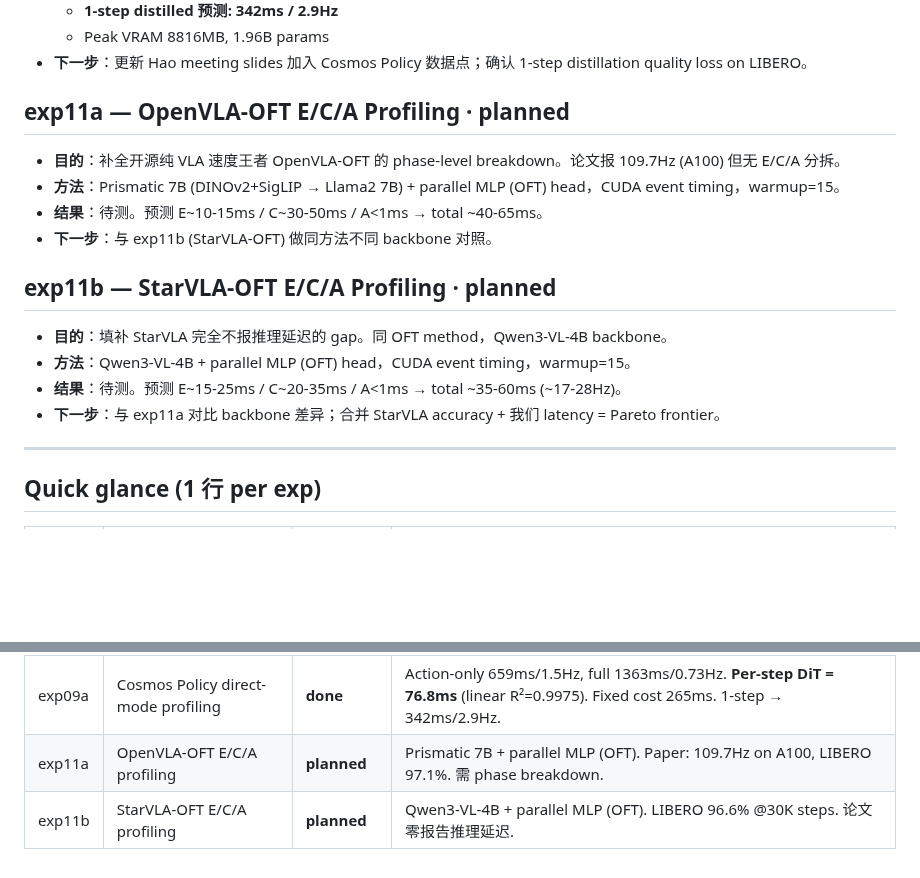
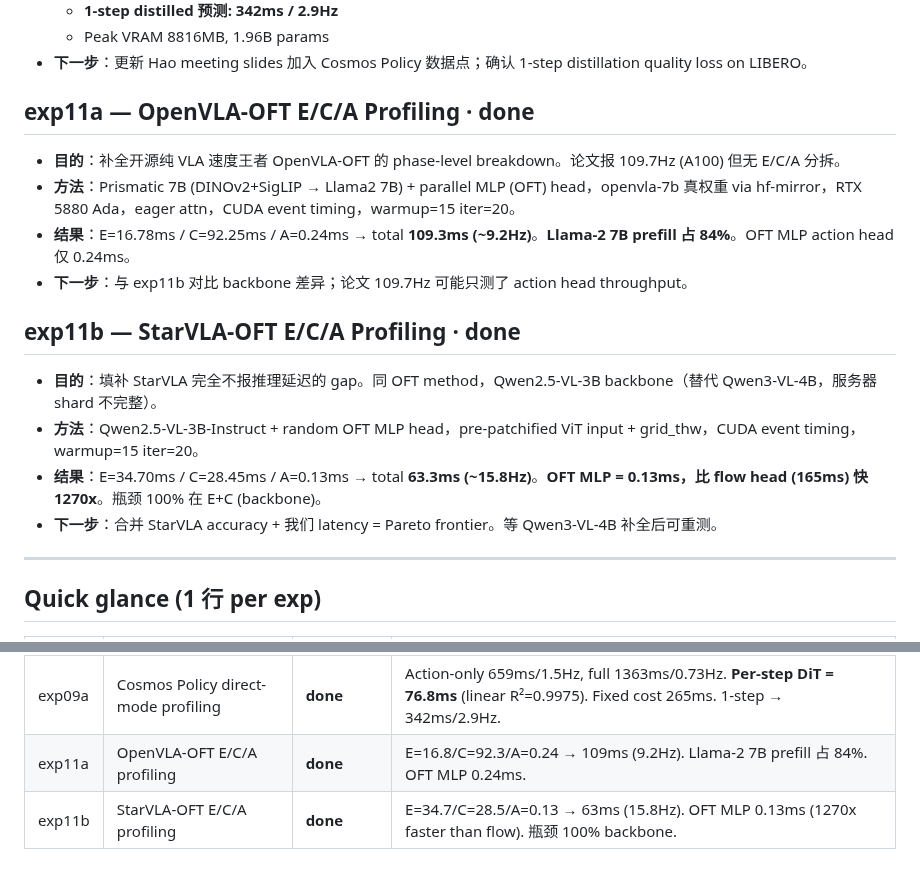
Before and after one commit to freemty/vla-profiler, a Markdown page: exp/summary.md, 2 parts joined by grey strips. Drawn GitHub-style; blank space fills up the shorter version.

Commit message:
docs: update exp11a/11b to done + CLAUDE.md current state v0.10.0
- exp11a: E=16.8/C=92.3/A=0.24 → 109ms/9.2Hz (done)
- exp11b: E=34.7/C=28.5/A=0.13 → 63ms/15.8Hz (done)
- current state: v0.10.0, slides deployed, dual path strategy
- next: Hao meeting → Path A or A'

```diff
--- a/exp/summary.md
+++ b/exp/summary.md
@@ -108,19 +108,19 @@ Cross-experiment flight recorder. Per-exp **目的 / 方法 / 结果 / 下一步
   - Peak VRAM 8816MB, 1.96B params
 - **下一步**：更新 Hao meeting slides 加入 Cosmos Policy 数据点；确认 1-step distillation quality loss on LIBERO。
 
-## exp11a — OpenVLA-OFT E/C/A Profiling · **planned**
+## exp11a — OpenVLA-OFT E/C/A Profiling · **done**
 
 - **目的**：补全开源纯 VLA 速度王者 OpenVLA-OFT 的 phase-level breakdown。论文报 109.7Hz (A100) 但无 E/C/A 分拆。
-- **方法**：Prismatic 7B (DINOv2+SigLIP → Llama2 7B) + parallel MLP (OFT) head，CUDA event timing，warmup=15。
-- **结果**：待测。预测 E~10-15ms / C~30-50ms / A<1ms → total ~40-65ms。
-- **下一步**：与 exp11b (StarVLA-OFT) 做同方法不同 backbone 对照。
+- **方法**：Prismatic 7B (DINOv2+SigLIP → Llama2 7B) + parallel MLP (OFT) head，openvla-7b 真权重 via hf-mirror，RTX 5880 Ada，eager attn，CUDA event timing，warmup=15 iter=20。
+- **结果**：E=16.78ms / C=92.25ms / A=0.24ms → total **109.3ms (~9.2Hz)**。**Llama-2 7B prefill 占 84%**。OFT MLP action head 仅 0.24ms。
+- **下一步**：与 exp11b 对比 backbone 差异；论文 109.7Hz 可能只测了 action head throughput。
 
-## exp11b — StarVLA-OFT E/C/A Profiling · **planned**
+## exp11b — StarVLA-OFT E/C/A Profiling · **done**
 
-- **目的**：填补 StarVLA 完全不报推理延迟的 gap。同 OFT method，Qwen3-VL-4B backbone。
-- **方法**：Qwen3-VL-4B + parallel MLP (OFT) head，CUDA event timing，warmup=15。
-- **结果**：待测。预测 E~15-25ms / C~20-35ms / A<1ms → total ~35-60ms (~17-28Hz)。
-- **下一步**：与 exp11a 对比 backbone 差异；合并 StarVLA accuracy + 我们 latency = Pareto frontier。
+- **目的**：填补 StarVLA 完全不报推理延迟的 gap。同 OFT method，Qwen2.5-VL-3B backbone（替代 Qwen3-VL-4B，服务器 shard 不完整）。
+- **方法**：Qwen2.5-VL-3B-Instruct + random OFT MLP head，pre-patchified ViT input + grid_thw，CUDA event timing，warmup=15 iter=20。
+- **结果**：E=34.70ms / C=28.45ms / A=0.13ms → total **63.3ms (~15.8Hz)**。**OFT MLP = 0.13ms，比 flow head (165ms) 快 1270x**。瓶颈 100% 在 E+C (backbone)。
+- **下一步**：合并 StarVLA accuracy + 我们 latency = Pareto frontier。等 Qwen3-VL-4B 补全后可重测。
 
 ---
 
@@ -149,5 +149,5 @@ Cross-experiment flight recorder. Per-exp **目的 / 方法 / 结果 / 下一步
 | exp04e | Fast-WAM LIBERO-4 eval | **done** | 94.5% avg (spatial 91.5 / object 100 / goal 97 / 10 89.5), 800 ep, real ckpt 5-step |
 | exp07c | Pi-Zero LIBERO-4 eval | **planned** | pi0-base real ckpt, 20 ep/task × 4 suites |
 | exp09a | Cosmos Policy direct-mode profiling | **done** | Action-only 659ms/1.5Hz, full 1363ms/0.73Hz. **Per-step DiT = 76.8ms** (linear R²=0.9975). Fixed cost 265ms. 1-step → 342ms/2.9Hz. |
-| exp11a | OpenVLA-OFT E/C/A profiling | **planned** | Prismatic 7B + parallel MLP (OFT). Paper: 109.7Hz on A100, LIBERO 97.1%. 需 phase breakdown. |
-| exp11b | StarVLA-OFT E/C/A profiling | **planned** | Qwen3-VL-4B + parallel MLP (OFT). LIBERO 96.6% @30K steps. 论文零报告推理延迟. |
+| exp11a | OpenVLA-OFT E/C/A profiling | **done** | E=16.8/C=92.3/A=0.24 → 109ms (9.2Hz). Llama-2 7B prefill 占 84%. OFT MLP 0.24ms. |
+| exp11b | StarVLA-OFT E/C/A profiling | **done** | E=34.7/C=28.5/A=0.13 → 63ms (15.8Hz). OFT MLP 0.13ms (1270x faster than flow). 瓶颈 100% backbone. |
```
Also changed, not shown: CLAUDE.md (+5 -4 lines).
